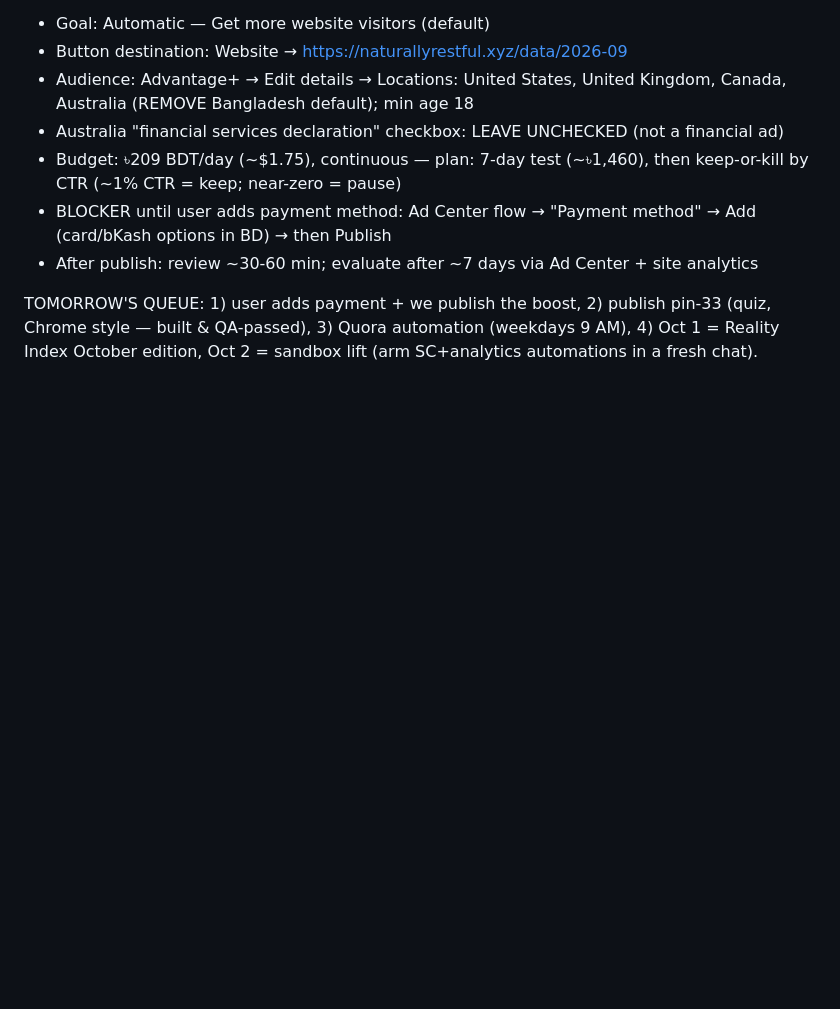
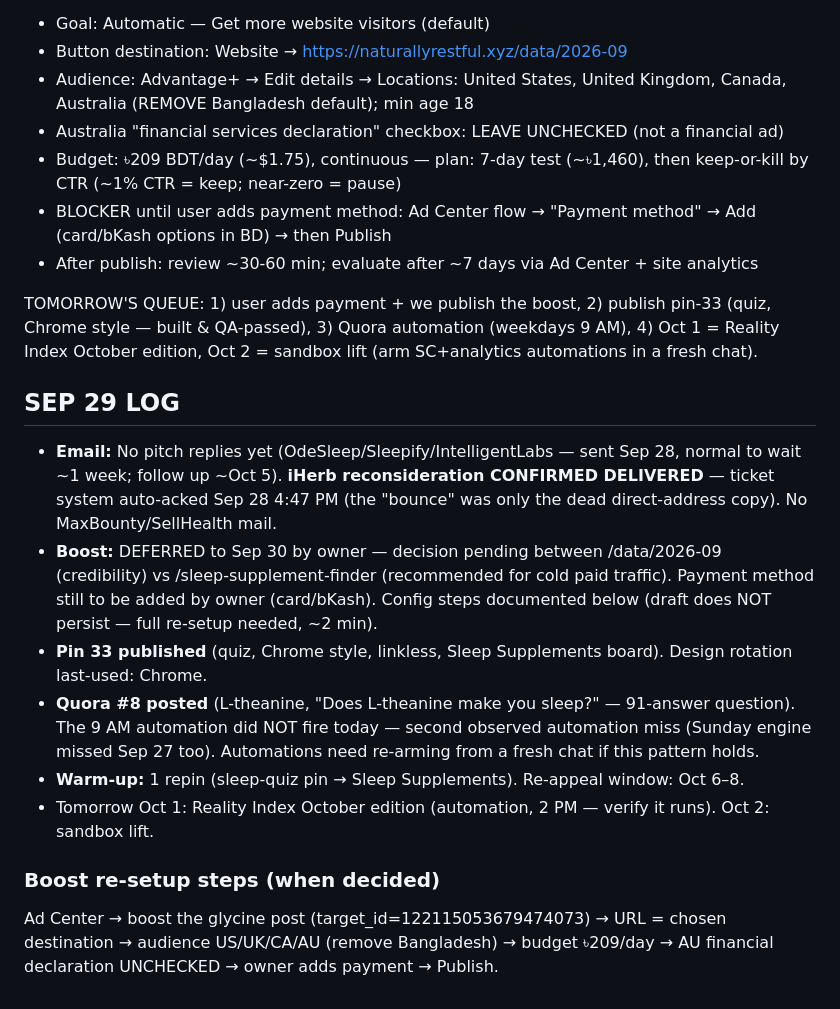
Before and after one commit to fahimengr87/naturally-restful, a Markdown page: docs/SESSION-HANDOFF.md, the part around the change. GitHub-like rendering; blank space fills up the shorter version.

Commit message:
Sep 29 duties: pin-33 live, Quora #8, iHerb confirmed delivered, boost deferred to Sep 30, warm-up repin

```diff
--- a/docs/SESSION-HANDOFF.md
+++ b/docs/SESSION-HANDOFF.md
@@ -216,3 +216,14 @@ Config to apply in the flow (re-do if the draft was lost):
 - After publish: review ~30-60 min; evaluate after ~7 days via Ad Center + site analytics
 
 TOMORROW'S QUEUE: 1) user adds payment + we publish the boost, 2) publish pin-33 (quiz, Chrome style — built & QA-passed), 3) Quora automation (weekdays 9 AM), 4) Oct 1 = Reality Index October edition, Oct 2 = sandbox lift (arm SC+analytics automations in a fresh chat).
+
+## SEP 29 LOG
+- **Email:** No pitch replies yet (OdeSleep/Sleepify/IntelligentLabs — sent Sep 28, normal to wait ~1 week; follow up ~Oct 5). **iHerb reconsideration CONFIRMED DELIVERED** — ticket system auto-acked Sep 28 4:47 PM (the "bounce" was only the dead direct-address copy). No MaxBounty/SellHealth mail.
+- **Boost:** DEFERRED to Sep 30 by owner — decision pending between /data/2026-09 (credibility) vs /sleep-supplement-finder (recommended for cold paid traffic). Payment method still to be added by owner (card/bKash). Config steps documented below (draft does NOT persist — full re-setup needed, ~2 min).
+- **Pin 33 published** (quiz, Chrome style, linkless, Sleep Supplements board). Design rotation last-used: Chrome.
+- **Quora #8 posted** (L-theanine, "Does L-theanine make you sleep?" — 91-answer question). The 9 AM automation did NOT fire today — second observed automation miss (Sunday engine missed Sep 27 too). Automations need re-arming from a fresh chat if this pattern holds.
+- **Warm-up:** 1 repin (sleep-quiz pin → Sleep Supplements). Re-appeal window: Oct 6–8.
+- Tomorrow Oct 1: Reality Index October edition (automation, 2 PM — verify it runs). Oct 2: sandbox lift.
+
+### Boost re-setup steps (when decided)
+Ad Center → boost the glycine post (target_id=122115053679474073) → URL = chosen destination → audience US/UK/CA/AU (remove Bangladesh) → budget ৳209/day → AU financial declaration UNCHECKED → owner adds payment → Publish.
```
